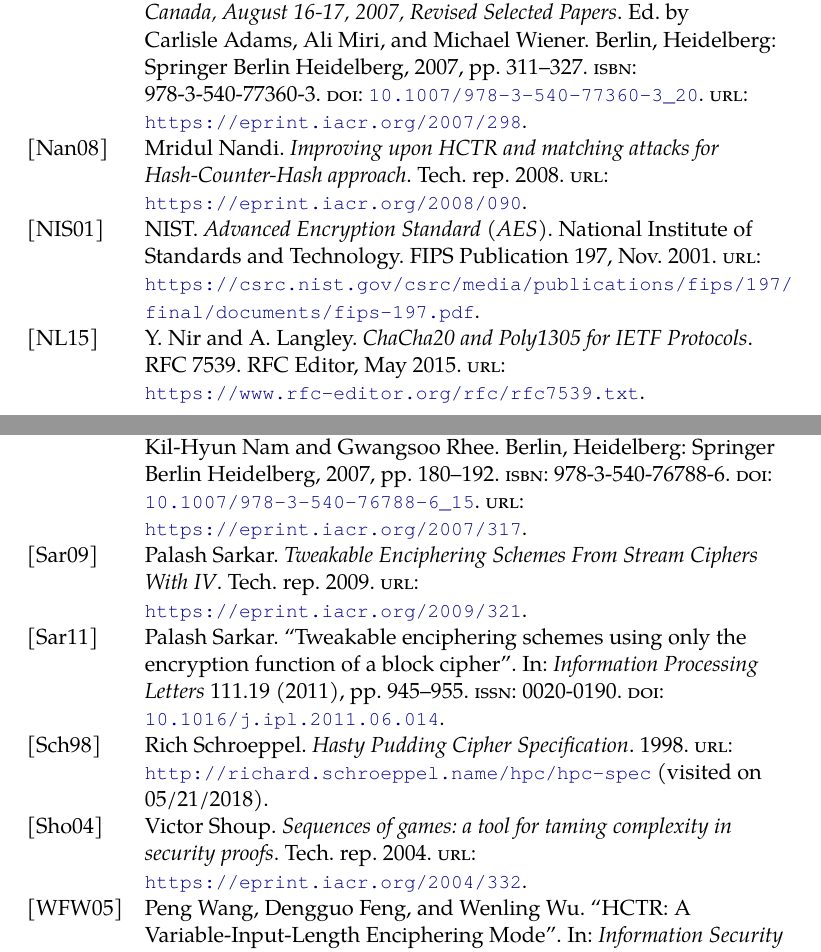
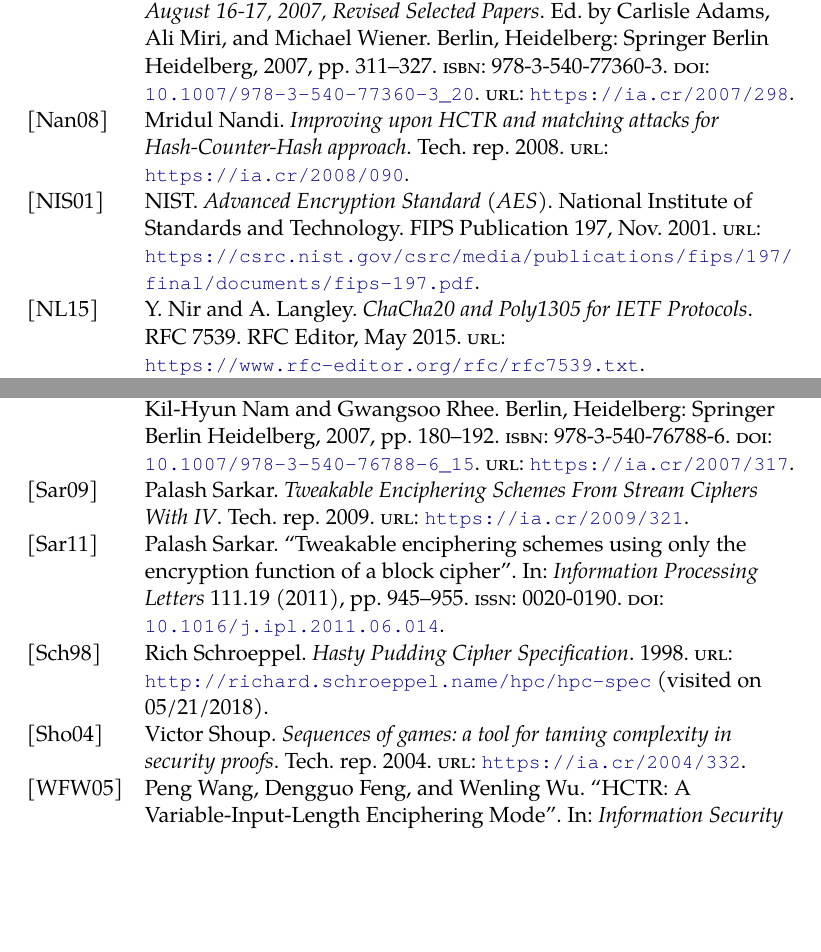
Before and after one commit to google/adiantum, a LaTeX paper (specification/hpolyc.tex, which reads specification/bib.bib): two parts of pages 19 and 20 of 21 before the commit and two parts of pages 19 and 20 of 20 after it, joined at a grey line, cut so that both start at the same text, the shorter picture padded with empty space. Compiled offline with LuaLaTeX.

Commit message:
Use ia.cr URLs

```diff
--- a/specification/bib.bib
+++ b/specification/bib.bib
@@ -68,7 +68,7 @@
 ,    doi={10.1109/TIT.2008.917623}
 ,    ISSN={0018-9448}
 ,    month={4}
-,    url={https://eprint.iacr.org/2007/028}
+,    url={https://ia.cr/2007/028}
 }
 
 @Inbook{cmc
@@ -84,7 +84,7 @@ and Rogaway, Phillip"
 ,    abstract="We describe a block-cipher mode of operation, CMC, that turns an n-bit block cipher into a tweakable enciphering scheme that acts on strings of mn bits, where m{\thinspace}≥{\thinspace}2. When the underlying block cipher is secure in the sense of a strong pseudorandom permutation (PRP), our scheme is secure in the sense of tweakable, strong PRP. Such an object can be used to encipher the sectors of a disk, in-place, offering security as good as can be obtained in this setting. CMC makes a pass of CBC encryption, xors in a mask, and then makes a pass of CBC decryption; no universal hashing, nor any other non-trivial operation beyond the block-cipher calls, is employed. Besides proving the security of CMC we initiate a more general investigation of tweakable enciphering schemes, considering issues like the non-malleability of these objects."
 ,    isbn="978-3-540-45146-4"
 ,    doi="10.1007/978-3-540-45146-4_28"
-,    url = {https://eprint.iacr.org/2003/148}
+,    url = {https://ia.cr/2003/148}
 }
 
 @Inbook{eme
@@ -100,7 +100,7 @@ and Rogaway, Phillip"
 ,    abstract="We describe a block-cipher mode of operation, EME, that turns an n-bit block cipher into a tweakable enciphering scheme that acts on strings of mn bits, where m$\epsilon$[1..n]. The mode is parallelizable, but as serial-efficient as the non-parallelizable mode CMC [6]. EME can be used to solve the disk-sector encryption problem. The algorithm entails two layers of ECB encryption and a ``lightweight mixing'' in between. We prove EME secure, in the reduction-based sense of modern cryptography. We motivate some of the design choices in EME by showing that a few simple modifications of this mode are insecure."
 ,    isbn="978-3-540-24660-2"
 ,    doi="10.1007/978-3-540-24660-2_23"
-,    url = {https://eprint.iacr.org/2003/147}
+,    url = {https://ia.cr/2003/147}
 }
 
 @Inbook{emestar
@@ -116,7 +116,7 @@ and Viswanathan, Kapaleeswaran"
 ,    abstract="This work describes a mode of operation, EME*, that turns a regular block cipher into a length-preserving enciphering scheme for messages of (almost) arbitrary length. Specifically, the resulting scheme can handle any bit-length, not shorter than the block size of the underlying cipher, and it also handles associated data of arbitrary bit-length. Such a scheme can either be used directly in applications that need encryption but cannot afford length expansion, or serve as a convenient building block for higher-level modes."
 ,    isbn="978-3-540-30556-9"
 ,    doi="10.1007/978-3-540-30556-9_25"
-,    url = {https://eprint.iacr.org/2004/125}
+,    url = {https://ia.cr/2004/125}
 }
 
 @Inbook{pep
@@ -132,7 +132,7 @@ and Sarkar, Palash"
 ,    abstract="We present PEP, which is a new construction of a tweakable strong pseudo-random permutation. PEP uses a hash-encrypt-hash approach which has been recently used in the construction of HCTR. This approach is different from the encrypt-mask-encrypt approach of constructions such as CMC, EME and EME*. The general hash-encrypt-hash approach was earlier used by Naor-Reingold to provide a generic construction technique for an SPRP (but not a tweakable SPRP). PEP can be seen as the development of the Naor-Reingold approach into a fully specified mode of operation with a concrete security reduction for a tweakable strong pseudo-random permutation. HCTR is also based on the Naor-Reingold approach but its security bound is weaker than PEP. Compared to previous known constructions, PEP is the only known construction of tweakable SPRP which uses a single key, is efficiently parallelizable and can handle an arbitrary number of blocks."
 ,    isbn="978-3-540-36598-3"
 ,    doi="10.1007/11799313_19"
-,    url = {https://eprint.iacr.org/2006/275}
+,    url = {https://ia.cr/2006/275}
 }
 
 @Inbook{tet
@@ -147,7 +147,7 @@ and Sarkar, Palash"
 ,    abstract="This work describes a mode of operation, TET, that turns a regular block cipher into a length-preserving enciphering scheme for messages of (almost) arbitrary length. When using an n-bit block cipher, the resulting scheme can handle input of any bit-length between n and 2                  n                 and associated data of arbitrary length."
 ,    isbn="978-3-540-74143-5"
 ,    doi="10.1007/978-3-540-74143-5_23"
-,    url="https://eprint.iacr.org/2007/014"
+,    url="https://ia.cr/2007/014"
 }
 
 @Inbook{heh
@@ -163,7 +163,7 @@ and Rhee, Gwangsoo"
 ,    abstract="Naor and Reingold had proposed the construction of a strong pseudo-random permutation (SPRP) by using a layer of ECB encryption between two layers of invertible block-wise universal hash functions. At Crypto 2007, Halevi presented constructions of invertible block-wise universal hash functions and a new mode of operation (called TET) based on them. In this paper, we present a new mode of operation called HEH using the Naor-Reingold approach. This is built using a new construction of invertible block-wise universal hash function. The new construction improves over Halevi's construction by removing restrictions on the hashing key. This in turn, leads to HEH improving over TET by allowing more efficient encryption and decryption of variable length messages as well as supporting better key agility. For the important application of disk encryption, we present a variant called HEHfp which has better key agility than TET."
 ,    isbn="978-3-540-76788-6"
 ,    doi="10.1007/978-3-540-76788-6_15"
-,    url="https://eprint.iacr.org/2007/317"
+,    url="https://ia.cr/2007/317"
 }
 
 @techreport{hmc
@@ -171,7 +171,7 @@ and Rhee, Gwangsoo"
 ,    title = {Improving upon HCTR and matching attacks for Hash-Counter-Hash approach}
 ,    howpublished = {Cryptology ePrint Archive, Report 2008/090}
 ,    year = {2008}
-,    url = {https://eprint.iacr.org/2008/090}
+,    url = {https://ia.cr/2008/090}
 }
 
 @Inbook{xcb
@@ -189,7 +189,7 @@ and Wiener, Michael"
 ,    abstract="The XCB mode of operation was outlined in 2004 as a contribution to the IEEE Security in Storage effort, but no security analysis was provided. In this paper, we provide a proof of security for XCB, and show that it is a secure tweakable (super) pseudorandom permutation. Our analysis makes several new contributions: it uses an algebraic property of XCB's internal universal hash function to simplify the proof, and it defines a nonce mode in which XCB can be securely used even when the plaintext is shorter than twice the width of the underlying block cipher. We also show minor modifications that improve the performance of XCB and make it easier to analyze. XCB is interesting because it is highly efficient in both hardware and software, it has no alignment restrictions on input lengths, it can be used in nonce mode, and it uses the internal functions of the Galois/Counter Mode (GCM) of operation, which facilitates design re-use and admits multi-purpose implementations."
 ,    isbn="978-3-540-77360-3"
 ,    doi="10.1007/978-3-540-77360-3_20"
-,    url="https://eprint.iacr.org/2007/298"
+,    url="https://ia.cr/2007/298"
 }
 
 
@@ -379,7 +379,7 @@ and Wagner, David"
 ,    title = {Sequences of games: a tool for taming complexity in security proofs}
 ,    howpublished = {Cryptology ePrint Archive, Report 2004/332}
 ,    year = {2004}
-,    url = {https://eprint.iacr.org/2004/332}
+,    url = {https://ia.cr/2004/332}
 }
 
 @Article{NaorReingold
@@ -447,7 +447,7 @@ and Billet, Olivier"
 ,    title = {The SIMON and SPECK Families of Lightweight Block Ciphers}
 ,    howpublished = {Cryptology ePrint Archive, Report 2013/404}
 ,    year = {2013}
-,    url = {https://eprint.iacr.org/2013/404}
+,    url = {https://ia.cr/2013/404}
 }
 
 @techreport{speck2
@@ -455,7 +455,7 @@ and Billet, Olivier"
 ,    title = {SIMON and SPECK: Block Ciphers for the Internet of Things}
 ,    howpublished = {Cryptology ePrint Archive, Report 2015/585}
 ,    year = {2015}
-,    url = {https://eprint.iacr.org/2015/585}
+,    url = {https://ia.cr/2015/585}
 }
 
 @techreport{speck3
@@ -463,7 +463,7 @@ and Billet, Olivier"
 ,    title = {Notes on the design and analysis of SIMON and  SPECK}
 ,    howpublished = {Cryptology ePrint Archive, Report 2017/560}
 ,    year = {2017}
-,    url = {https://eprint.iacr.org/2017/560}
+,    url = {https://ia.cr/2017/560}
 }
 
 @online{poly1305clamp
@@ -524,7 +524,7 @@ and Charpin, Pascale"
 ,    title = {Tweakable Enciphering Schemes From Stream Ciphers With IV}
 ,    howpublished = {Cryptology ePrint Archive, Report 2009/321}
 ,    year = {2009}
-,    url = {https://eprint.iacr.org/2009/321}
+,    url = {https://ia.cr/2009/321}
 }
 
 @article{sarkar2
@@ -555,7 +555,7 @@ and Charpin, Pascale"
 ,    title = {FAST: Disk Encryption and Beyond}
 ,    howpublished = {Cryptology ePrint Archive, Report 2017/849}
 ,    year = {2017}
-,    url = {https://eprint.iacr.org/2017/849}
+,    url = {https://ia.cr/2017/849}
 }
 
 @InProceedings{kdm
```
Also changed, not shown: specification/hpolyc.tex (+1 -1 lines).
